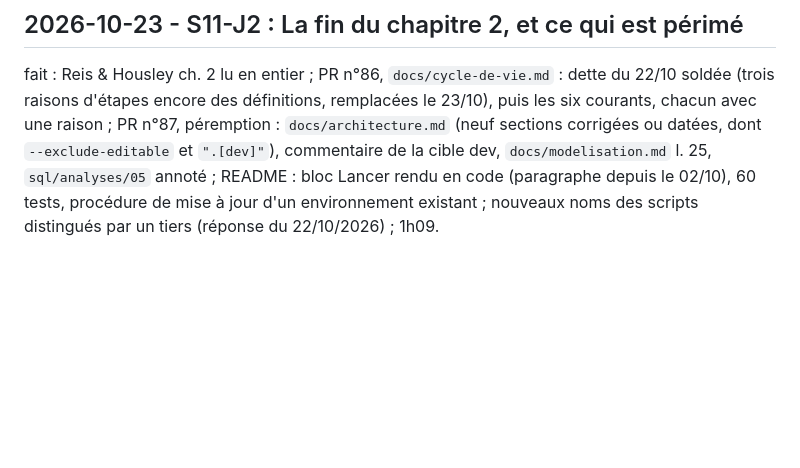
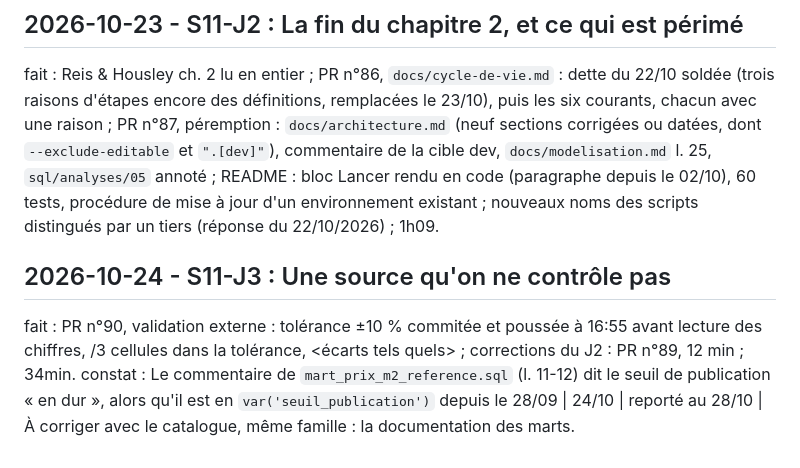
Before and after one commit to matthiasbrz/collateral-lab, a Markdown page: JOURNAL.md, the part around the change. Rendered like a GitHub page; blank space fills up the shorter version.

Commit message:
docs: journal s11-j3

```diff
--- a/JOURNAL.md
+++ b/JOURNAL.md
@@ -452,3 +452,7 @@ constat : Environnement existant, deux gestes de plus | 19/10 | appliqué le 22/
 
 ## 2026-10-23 - S11-J2 : La fin du chapitre 2, et ce qui est périmé
 fait : Reis & Housley ch. 2 lu en entier ; PR n°86, `docs/cycle-de-vie.md` : dette du 22/10 soldée (trois raisons d'étapes encore des définitions, remplacées le 23/10), puis les six courants, chacun avec une raison ; PR n°87, péremption : `docs/architecture.md` (neuf sections corrigées ou datées, dont `--exclude-editable` et `".[dev]"`), commentaire de la cible dev, `docs/modelisation.md` l. 25, `sql/analyses/05` annoté ; README : bloc Lancer rendu en code (paragraphe depuis le 02/10), 60 tests, procédure de mise à jour d'un environnement existant ; nouveaux noms des scripts distingués par un tiers (réponse du 22/10/2026) ; 1h09.
+
+## 2026-10-24 - S11-J3 : Une source qu'on ne contrôle pas
+fait : PR n°90, validation externe : tolérance ±10 % commitée et poussée à 16:55 avant lecture des chiffres, <k>/3 cellules dans la tolérance, <écarts tels quels> ; corrections du J2 : PR n°89, 12 min ; 34min.
+constat : Le commentaire de `mart_prix_m2_reference.sql` (l. 11-12) dit le seuil de publication « en dur », alors qu'il est en `var('seuil_publication')` depuis le 28/09 | 24/10 | reporté au 28/10 | À corriger avec le catalogue, même famille : la documentation des marts.
```
Also changed, not shown: README.md (+2 -0 lines).
